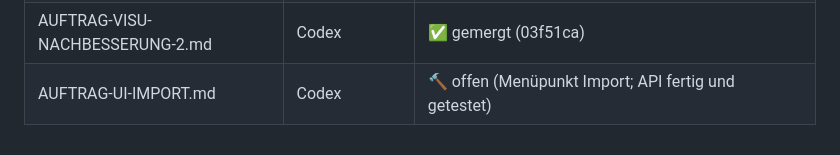
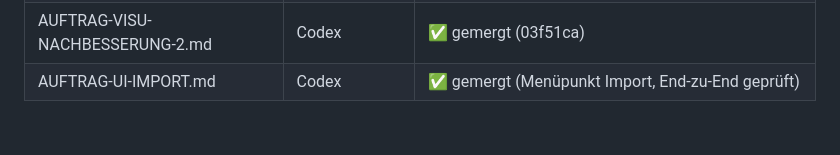
Before and after one commit to fachwerk-home/fachwerk, a Markdown page: docs/auftraege/README.md, the part around the change. Rendered like a GitHub page.

```diff
--- a/docs/auftraege/README.md
+++ b/docs/auftraege/README.md
@@ -87,4 +87,4 @@ Phase-5-Abnahme aus dem Plan.
 | AUFTRAG-B9-SVG-ICONS.md | Codex | offen (nach VISU-SCHRIFTEN + SKALIERUNG) |
 | AUFTRAG-B7-ANIMATION.md | Spur 1 + Codex | offen (nice-to-have, NICHT abschlussrelevant) |
 | AUFTRAG-VISU-NACHBESSERUNG-2.md | Codex | ✅ gemergt (03f51ca) |
-| AUFTRAG-UI-IMPORT.md | Codex | 🔨 offen (Menüpunkt Import; API fertig und getestet) |
+| AUFTRAG-UI-IMPORT.md | Codex | ✅ gemergt (Menüpunkt Import, End-zu-End geprüft) |
```
Also changed, not shown: docs/IMPORT-AUF-DEM-HOST.md (+4 -3 lines).
